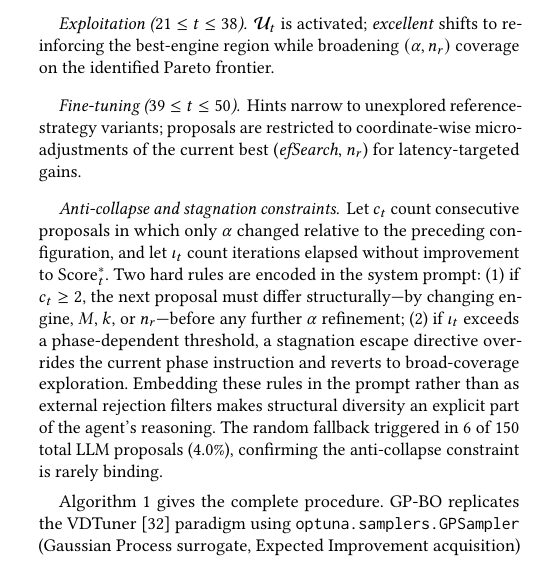
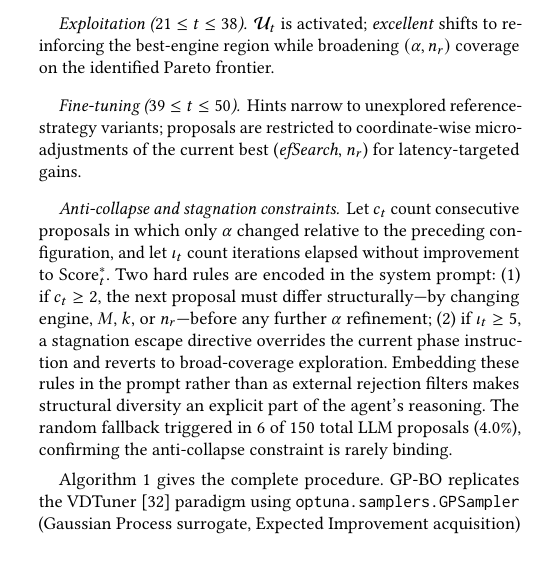
Before and after one commit to shahrzadesmat/Agentic_VDMS, a LaTeX paper (main.tex): part of one column of page 7 of 14, cut so that both start at the same text. Compiled offline with pdfLaTeX.

Commit message:
Fix §5 stagnation threshold and QDS weight notation
Two more bugs against codebase:
- Stagnation threshold: "phase-dependent threshold" → "ι_t ≥ 5"
  (code: iters_since_improvement >= 5, fixed, not phase-dependent)
- QDS weight notation: undefined \tilde{I}_j → \widetilde{\mathrm{QDS}}_j
  (code: qds_n = normalize(H_n - C_n); weights = 1 + qds_n)

```diff
--- a/main.tex
+++ b/main.tex
@@ -983,7 +983,7 @@ without improvement to $\mathrm{Score}^*_t$.
 Two hard rules are encoded in the system prompt:
 (1) if $c_t \geq 2$, the next proposal must differ structurally---by changing engine,
 $M$, $k$, or $n_r$---before any further $\alpha$ refinement;
-(2) if $\iota_t$ exceeds a phase-dependent threshold, a stagnation escape directive
+(2) if $\iota_t \geq 5$, a stagnation escape directive
 overrides the current phase instruction and reverts to broad-coverage exploration.
 Embedding these rules in the prompt rather than as external rejection filters makes
 structural diversity an explicit part of the agent's reasoning.
```
Also changed, not shown: main.tex (2 more changed lines).
